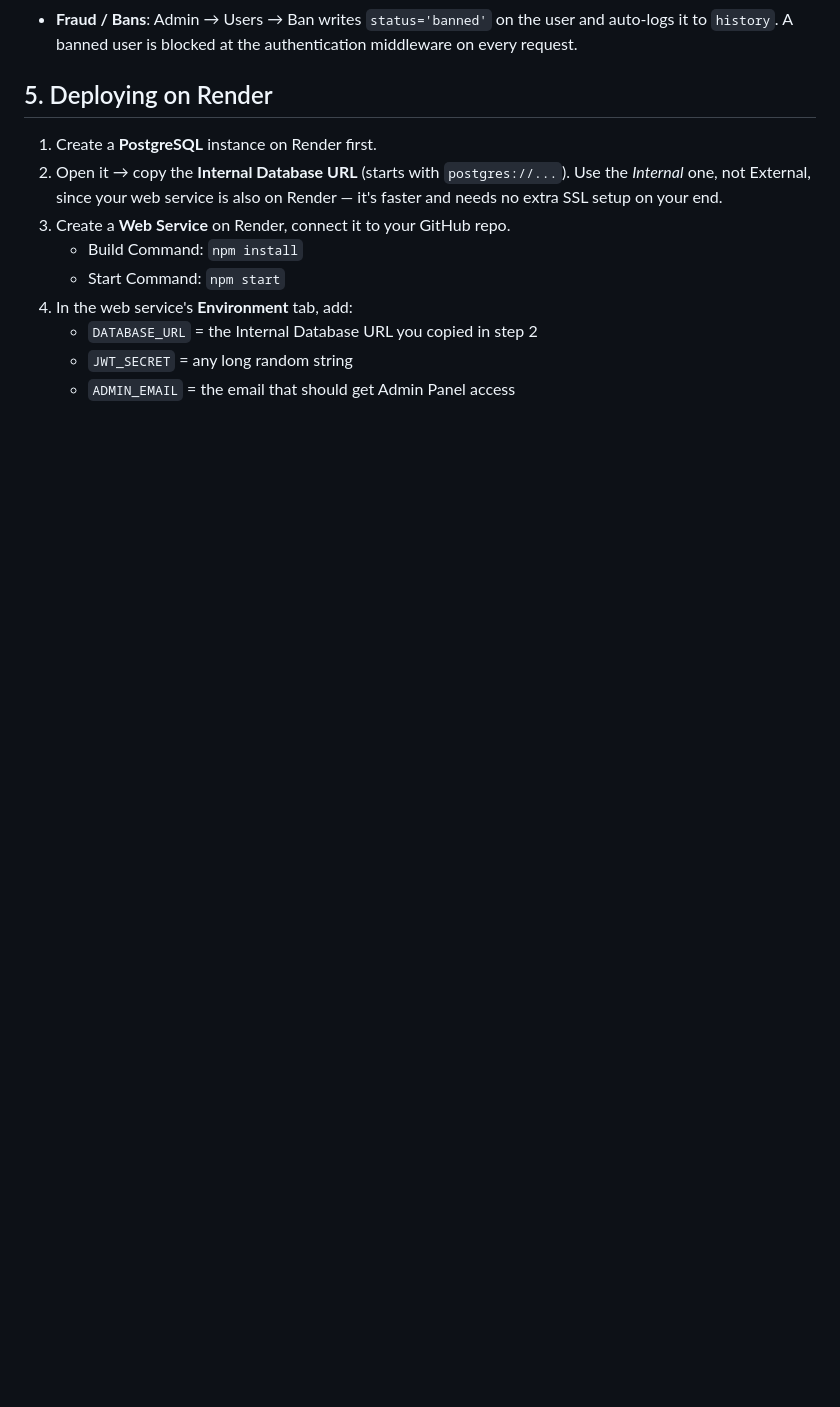
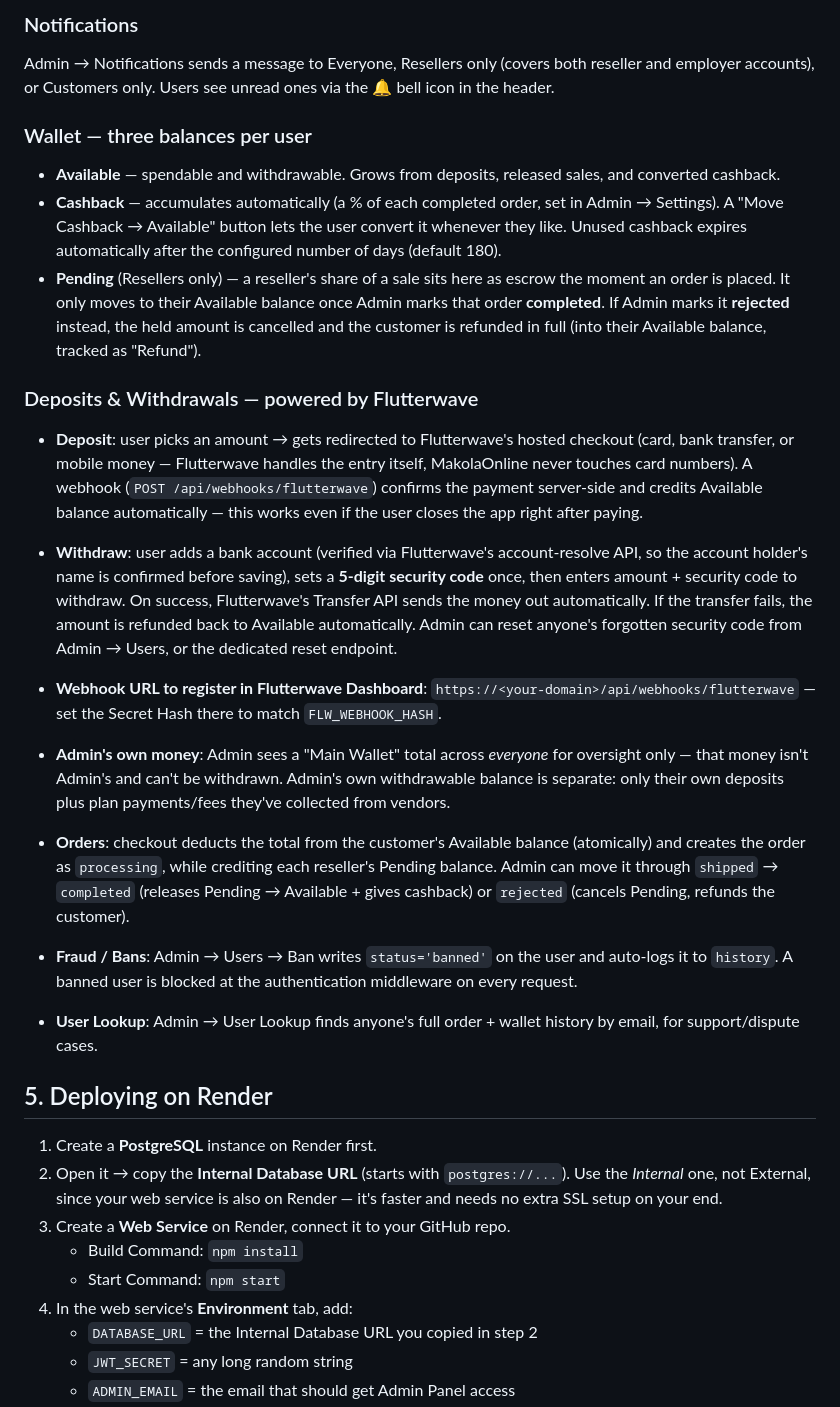
Before and after one commit to umarsaraki/Makolaonline, a Markdown page: README.md, the part around one of its changes. Rendered like a GitHub page; blank space fills up the shorter version.

```diff
--- a/README.md
+++ b/README.md
@@ -63,4 +80,20 @@ The server automatically creates every table listed in the schema the first time
+### Notifications
+Admin → Notifications sends a message to Everyone, Resellers only (covers both reseller and employer accounts), or Customers only. Users see unread ones via the 🔔 bell icon in the header.
+
+### Wallet — three balances per user
+- **Available** — spendable and withdrawable. Grows from deposits, released sales, and converted cashback.
+- **Cashback** — accumulates automatically (a % of each completed order, set in Admin → Settings). A "Move Cashback → Available" button lets the user convert it whenever they like. Unused cashback expires automatically after the configured number of days (default 180).
+- **Pending** (Resellers only) — a reseller's share of a sale sits here as escrow the moment an order is placed. It only moves to their Available balance once Admin marks that order **completed**. If Admin marks it **rejected** instead, the held amount is cancelled and the customer is refunded in full (into their Available balance, tracked as "Refund").
+
+### Deposits & Withdrawals — powered by Flutterwave
+- **Deposit**: user picks an amount → gets redirected to Flutterwave's hosted checkout (card, bank transfer, or mobile money — Flutterwave handles the entry itself, MakolaOnline never touches card numbers). A webhook (`POST /api/webhooks/flutterwave`) confirms the payment server-side and credits Available balance automatically — this works even if the user closes the app right after paying.
+- **Withdraw**: user adds a bank account (verified via Flutterwave's account-resolve API, so the account holder's name is confirmed before saving), sets a **5-digit security code** once, then enters amount + security code to withdraw. On success, Flutterwave's Transfer API sends the money out automatically. If the transfer fails, the amount is refunded back to Available automatically. Admin can reset anyone's forgotten security code from Admin → Users, or the dedicated reset endpoint.
+- **Webhook URL to register in Flutterwave Dashboard**: `https://<your-domain>/api/webhooks/flutterwave` — set the Secret Hash there to match `FLW_WEBHOOK_HASH`.
+- **Admin's own money**: Admin sees a "Main Wallet" total across *everyone* for oversight only — that money isn't Admin's and can't be withdrawn. Admin's own withdrawable balance is separate: only their own deposits plus plan payments/fees they've collected from vendors.
+
+- **Orders**: checkout deducts the total from the customer's Available balance (atomically) and creates the order as `processing`, while crediting each reseller's Pending balance. Admin can move it through `shipped` → `completed` (releases Pending → Available + gives cashback) or `rejected` (cancels Pending, refunds the customer).
 - **Fraud / Bans**: Admin → Users → Ban writes `status='banned'` on the user and auto-logs it to `history`. A banned user is blocked at the authentication middleware on every request.
+- **User Lookup**: Admin → User Lookup finds anyone's full order + wallet history by email, for support/dispute cases.
 
 ## 5. Deploying on Render
 
```
Also changed, not shown: other parts of README.md (+30 -9 lines).
